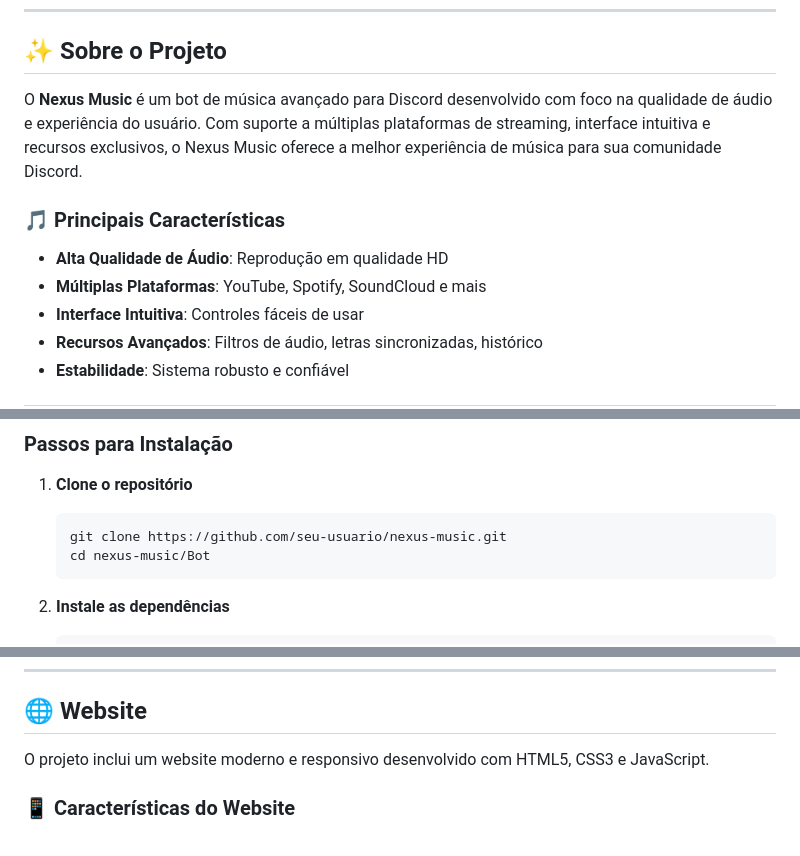
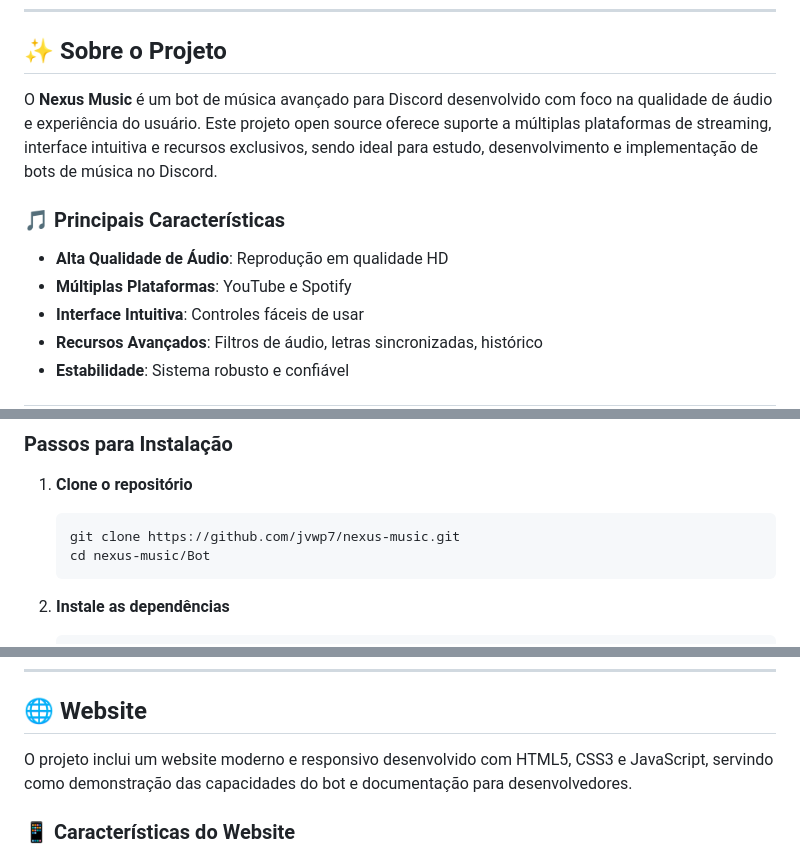
Before and after one commit to jvwp7/nexus-music, a Markdown page: README.md, 3 parts joined by grey strips. Rendered like a GitHub page.

````diff
--- a/README.md
+++ b/README.md
@@ -30,12 +31,12 @@
 
 ## ✨ Sobre o Projeto
 
-O **Nexus Music** é um bot de música avançado para Discord desenvolvido com foco na qualidade de áudio e experiência do usuário. Com suporte a múltiplas plataformas de streaming, interface intuitiva e recursos exclusivos, o Nexus Music oferece a melhor experiência de música para sua comunidade Discord.
+O **Nexus Music** é um bot de música avançado para Discord desenvolvido com foco na qualidade de áudio e experiência do usuário. Este projeto open source oferece suporte a múltiplas plataformas de streaming, interface intuitiva e recursos exclusivos, sendo ideal para estudo, desenvolvimento e implementação de bots de música no Discord.
 
 ### 🎵 Principais Características
 
 - **Alta Qualidade de Áudio**: Reprodução em qualidade HD
-- **Múltiplas Plataformas**: YouTube, Spotify, SoundCloud e mais
+- **Múltiplas Plataformas**: YouTube e Spotify
 - **Interface Intuitiva**: Controles fáceis de usar
 - **Recursos Avançados**: Filtros de áudio, letras sincronizadas, histórico
 - **Estabilidade**: Sistema robusto e confiável
@@ -134,7 +131,7 @@ Nexus Music/
 
 1. **Clone o repositório**
    ```bash
-   git clone https://github.com/seu-usuario/nexus-music.git
+   git clone https://github.com/jvwp7/nexus-music.git
    cd nexus-music/Bot
    ```
 
@@ -200,7 +199,7 @@ Nexus Music/
 
 ## 🌐 Website
 
-O projeto inclui um website moderno e responsivo desenvolvido com HTML5, CSS3 e JavaScript.
+O projeto inclui um website moderno e responsivo desenvolvido com HTML5, CSS3 e JavaScript, servindo como demonstração das capacidades do bot e documentação para desenvolvedores.
 
 ### 📱 Características do Website
 
````
Also changed, not shown: other parts of README.md (+25 -15 lines).
